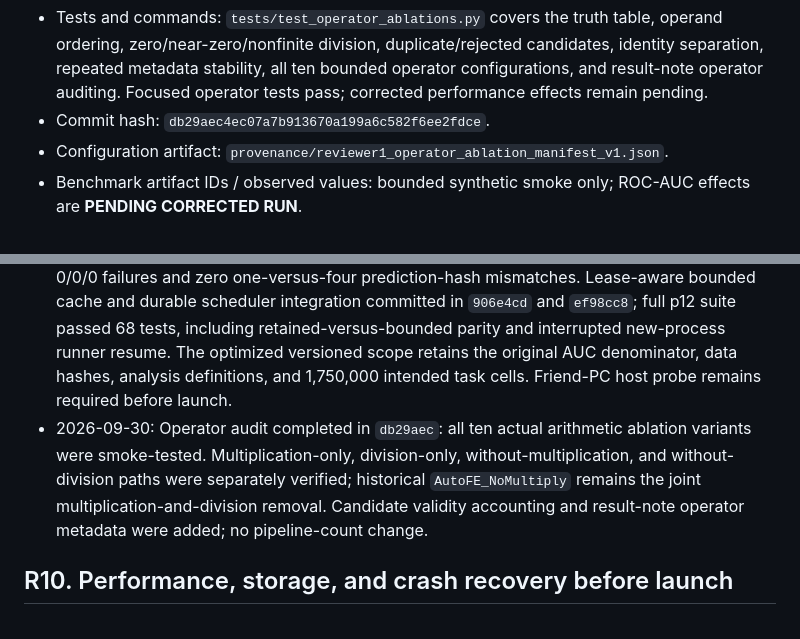
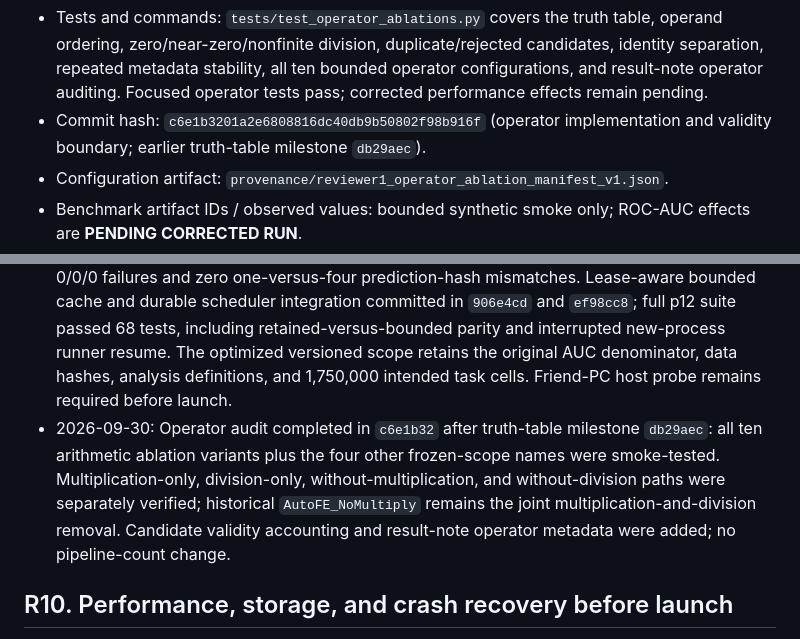
Before and after one commit to mdshoaibuddinchanda/AutoFE-ShiftBench, a Markdown page: provenance/reviewer1_change_catalog.md, 2 parts joined by grey strips. Rendered like a GitHub page.

Commit message:
Record final operator audit commit

```diff
--- a/provenance/reviewer1_change_catalog.md
+++ b/provenance/reviewer1_change_catalog.md
@@ -92,7 +92,7 @@ Status legend: `open` = not yet implemented; `implemented-not-run` = code exists
 The code registry also contains `Raw_Variance` and `Raw_MI` (both no synthesis); these utility configurations are outside the frozen 14-pipeline Reviewer #1 manifest and are not added to the task grid.
 
 - Tests and commands: `tests/test_operator_ablations.py` covers the truth table, operand ordering, zero/near-zero/nonfinite division, duplicate/rejected candidates, identity separation, repeated metadata stability, all ten bounded operator configurations, and result-note operator auditing. Focused operator tests pass; corrected performance effects remain pending.
-- Commit hash: `db29aec4ec07a7b913670a199a6c582f6ee2fdce`.
+- Commit hash: `c6e1b3201a2e6808816dc40db9b50802f98b916f` (operator implementation and validity boundary; earlier truth-table milestone `db29aec`).
 - Configuration artifact: `provenance/reviewer1_operator_ablation_manifest_v1.json`.
 - Benchmark artifact IDs / observed values: bounded synthetic smoke only; ROC-AUC effects are **PENDING CORRECTED RUN**.
 - Limitations: Featuretools can produce different candidate counts for noncommutative versus commutative operators; counts are reported, not padded. No scientific performance conclusion is made.
@@ -145,7 +145,7 @@ The code registry also contains `Raw_Variance` and `Raw_MI` (both no synthesis);
 - 2026-09-29: Final post-integration gate in `p12`: 42 tests passed, compileall passed, schema audit 25/25, and compact group audit 25/25 structural with 23/25 AUC-supported.
 - 2026-09-29: Large-dataset `airlines` scale gate measured 57.45 s for three row-level tasks, 101.89 s for three group-aware tasks, and about 0.87 GB of feature caches per three-task run. Frozen scope manifest records 1,750,000 intended two-policy tasks and a storage/runtime `DO_NOT_LAUNCH` decision under current retention.
 - 2026-09-30: Bounded profiling measured 80 Sonar pipeline/model tasks at 1/2/4 workers with 0/0/0 failures and zero one-versus-four prediction-hash mismatches. Lease-aware bounded cache and durable scheduler integration committed in `906e4cd` and `ef98cc8`; full p12 suite passed 68 tests, including retained-versus-bounded parity and interrupted new-process runner resume. The optimized versioned scope retains the original AUC denominator, data hashes, analysis definitions, and 1,750,000 intended task cells. Friend-PC host probe remains required before launch.
-- 2026-09-30: Operator audit completed in `db29aec`: all ten actual arithmetic ablation variants were smoke-tested. Multiplication-only, division-only, without-multiplication, and without-division paths were separately verified; historical `AutoFE_NoMultiply` remains the joint multiplication-and-division removal. Candidate validity accounting and result-note operator metadata were added; no pipeline-count change.
+- 2026-09-30: Operator audit completed in `c6e1b32` after truth-table milestone `db29aec`: all ten arithmetic ablation variants plus the four other frozen-scope names were smoke-tested. Multiplication-only, division-only, without-multiplication, and without-division paths were separately verified; historical `AutoFE_NoMultiply` remains the joint multiplication-and-division removal. Candidate validity accounting and result-note operator metadata were added; no pipeline-count change.
 
 ## R10. Performance, storage, and crash recovery before launch
 
```
